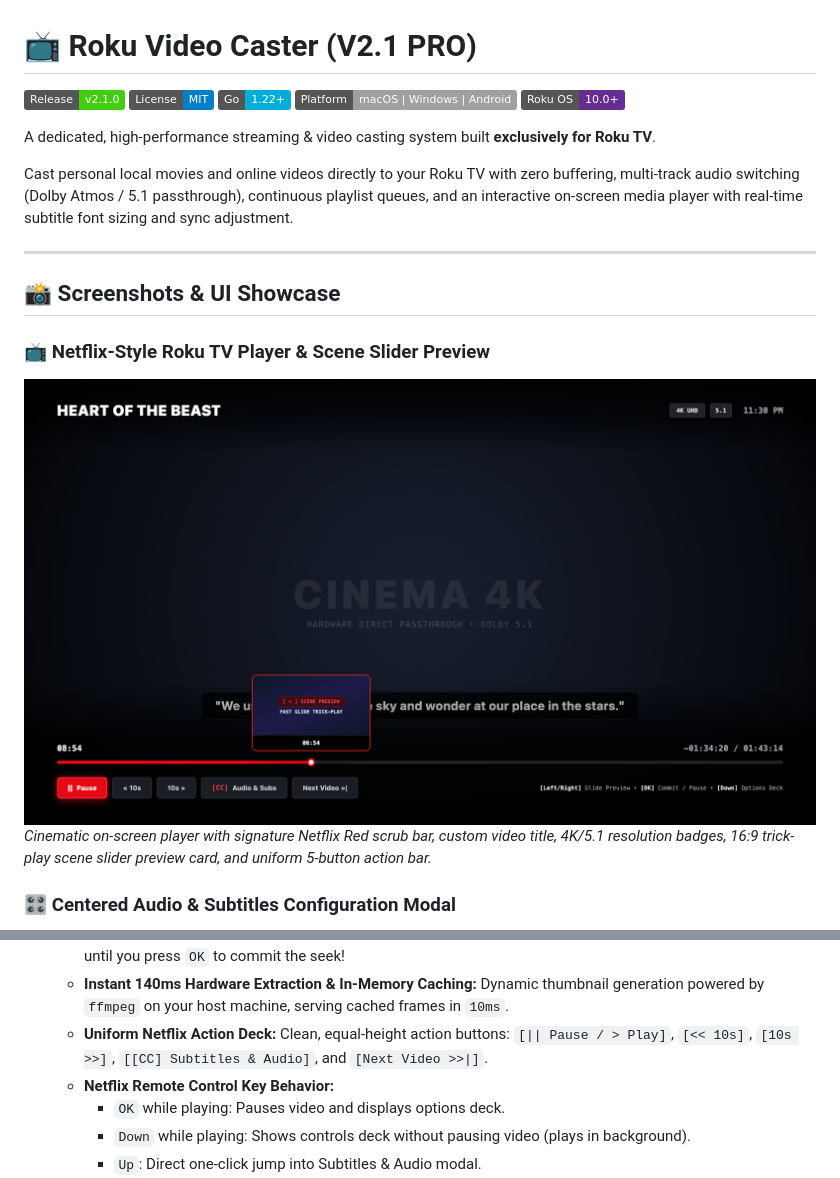
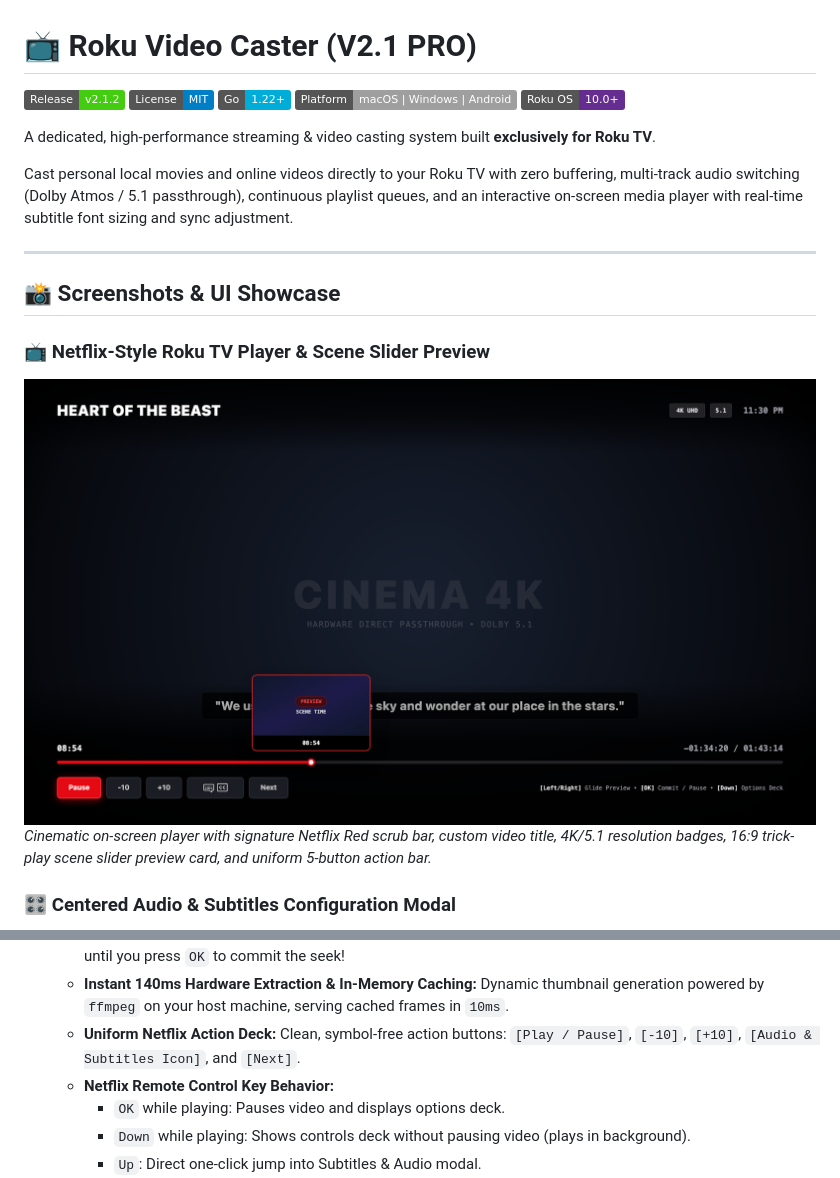
Before and after one commit to TenacityMind/RokuVideoCaster, a Markdown page: README.md, 2 parts joined by grey strips. GitHub-like rendering; pictures changed too: docs/screenshots/tv_player_hud.png; badges without logos.

Commit message:
feat(tv-ui): update controls with -10, +10, audio/caption icon, Next button, and remove arrow glyphs

```diff
--- a/README.md
+++ b/README.md
@@ -1,6 +1,6 @@
 # 📺 Roku Video Caster (V2.1 PRO)
 
-[![Release](https://img.shields.io/badge/Release-v2.1.0-brightgreen.svg)](https://github.com/TenacityMind/RokuVideoCaster/releases)
+[![Release](https://img.shields.io/badge/Release-v2.1.2-brightgreen.svg)](https://github.com/TenacityMind/RokuVideoCaster/releases)
 [![License: MIT](https://img.shields.io/badge/License-MIT-blue.svg)](LICENSE)
 [![Go Version](https://img.shields.io/badge/Go-1.22+-00ADD8.svg?logo=go)](https://golang.org)
 [![Platform](https://img.shields.io/badge/Platform-macOS%20%7C%20Windows%20%7C%20Android-lightgrey.svg)]()
@@ -48,7 +48,7 @@ Cast personal local movies and online videos directly to your Roku TV with zero
 - **🎮 Netflix-Style Cinematic TV Player UI & Remote Controls:**
   - **🎞️ Scene Slider Preview (Trick Play Thumbnails):** Pressing or holding `Left` or `Right` glides a floating 16:9 thumbnail preview card along the red timeline showing the scene and timestamp. Playback is not interrupted until you press `OK` to commit the seek!
   - **Instant 140ms Hardware Extraction & In-Memory Caching:** Dynamic thumbnail generation powered by `ffmpeg` on your host machine, serving cached frames in `10ms`.
-  - **Uniform Netflix Action Deck:** Clean, equal-height action buttons: `[|| Pause / > Play]`, `[<< 10s]`, `[10s >>]`, `[[CC] Subtitles & Audio]`, and `[Next Video >>|]`.
+  - **Uniform Netflix Action Deck:** Clean, symbol-free action buttons: `[Play / Pause]`, `[-10]`, `[+10]`, `[Audio & Subtitles Icon]`, and `[Next]`.
   - **Netflix Remote Control Key Behavior:**
     - `OK` while playing: Pauses video and displays options deck.
     - `Down` while playing: Shows controls deck without pausing video (plays in background).
```
Also changed, not shown: 6 other files.
